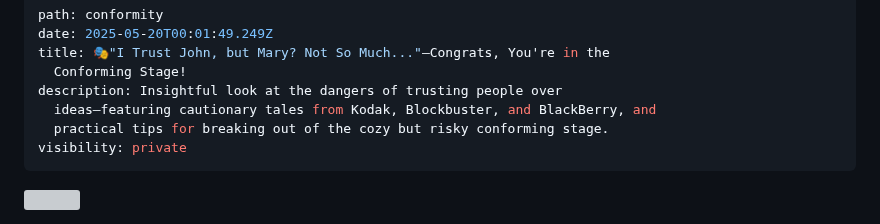
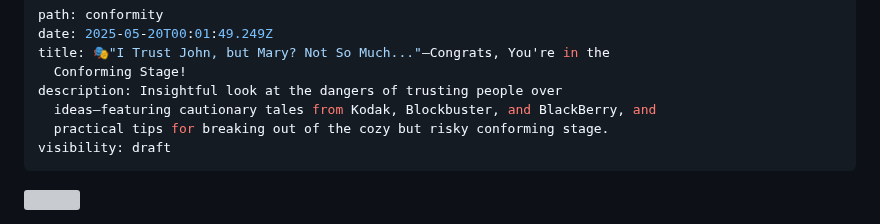
Before and after one commit to olena-ageyeva/my-blog, a Markdown page: content/blog/🎭-i-trust-john-but-mary-not-so-much-—congrats-youre-in-the-conforming-stage.md, the part around the change. Rendered like a GitHub page; grey boxes are pictures that could not be loaded.

Commit message:
Update Blog “🎭-i-trust-john-but-mary-not-so-much-—congrats-youre-in-the-conforming-stage”

```diff
--- a/content/blog/🎭-i-trust-john-but-mary-not-so-much-—congrats-youre-in-the-conforming-stage.md
+++ b/content/blog/🎭-i-trust-john-but-mary-not-so-much-—congrats-youre-in-the-conforming-stage.md
@@ -6,7 +6,7 @@ title: 🎭"I Trust John, but Mary? Not So Much..."—Congrats, You're in the
 description: Insightful look at the dangers of trusting people over
   ideas—featuring cautionary tales from Kodak, Blockbuster, and BlackBerry, and
   practical tips for breaking out of the cozy but risky conforming stage.
-visibility: private
+visibility: draft
 ---
 ![](../assets/edisonsprojectteamperformancecurve.png)
 
```
